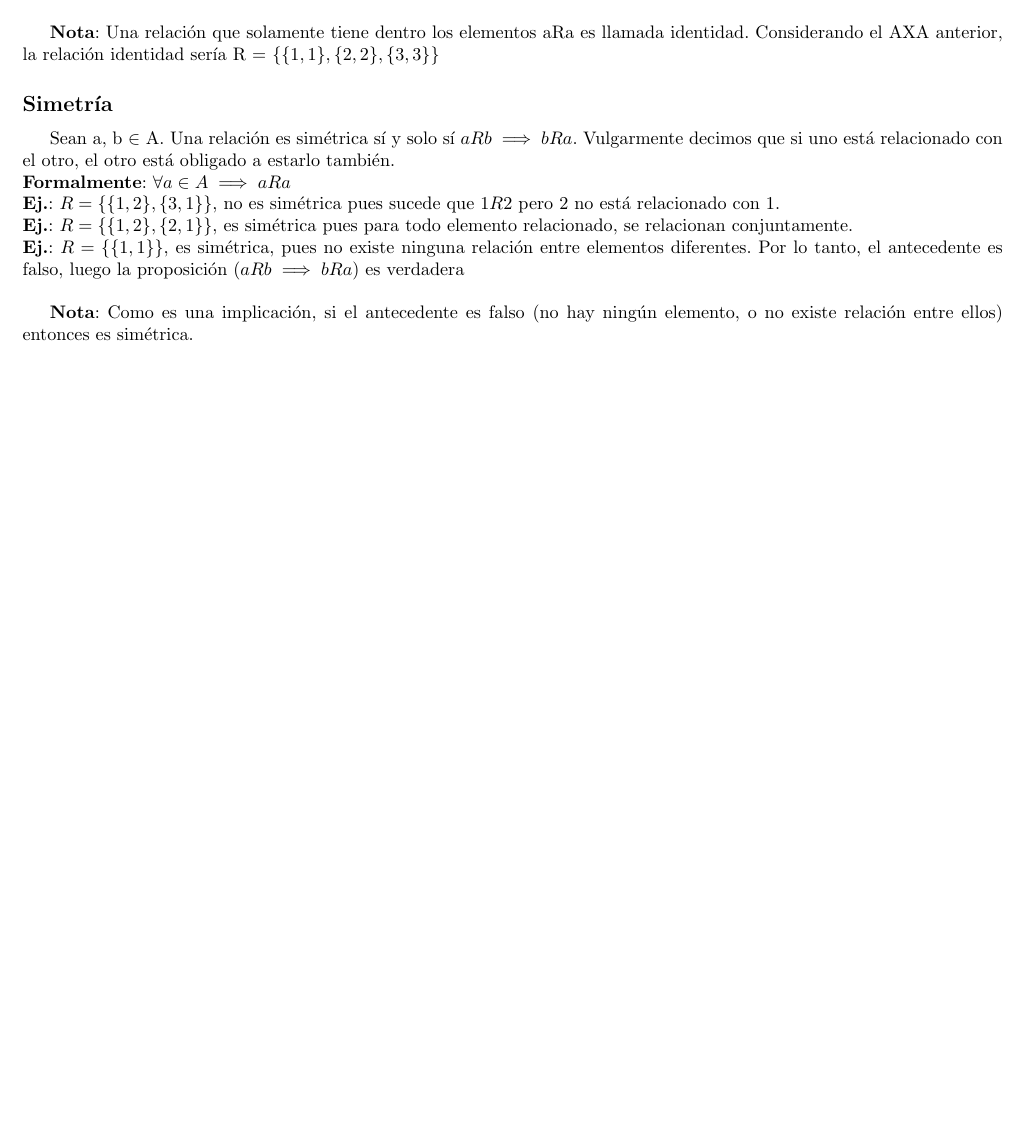
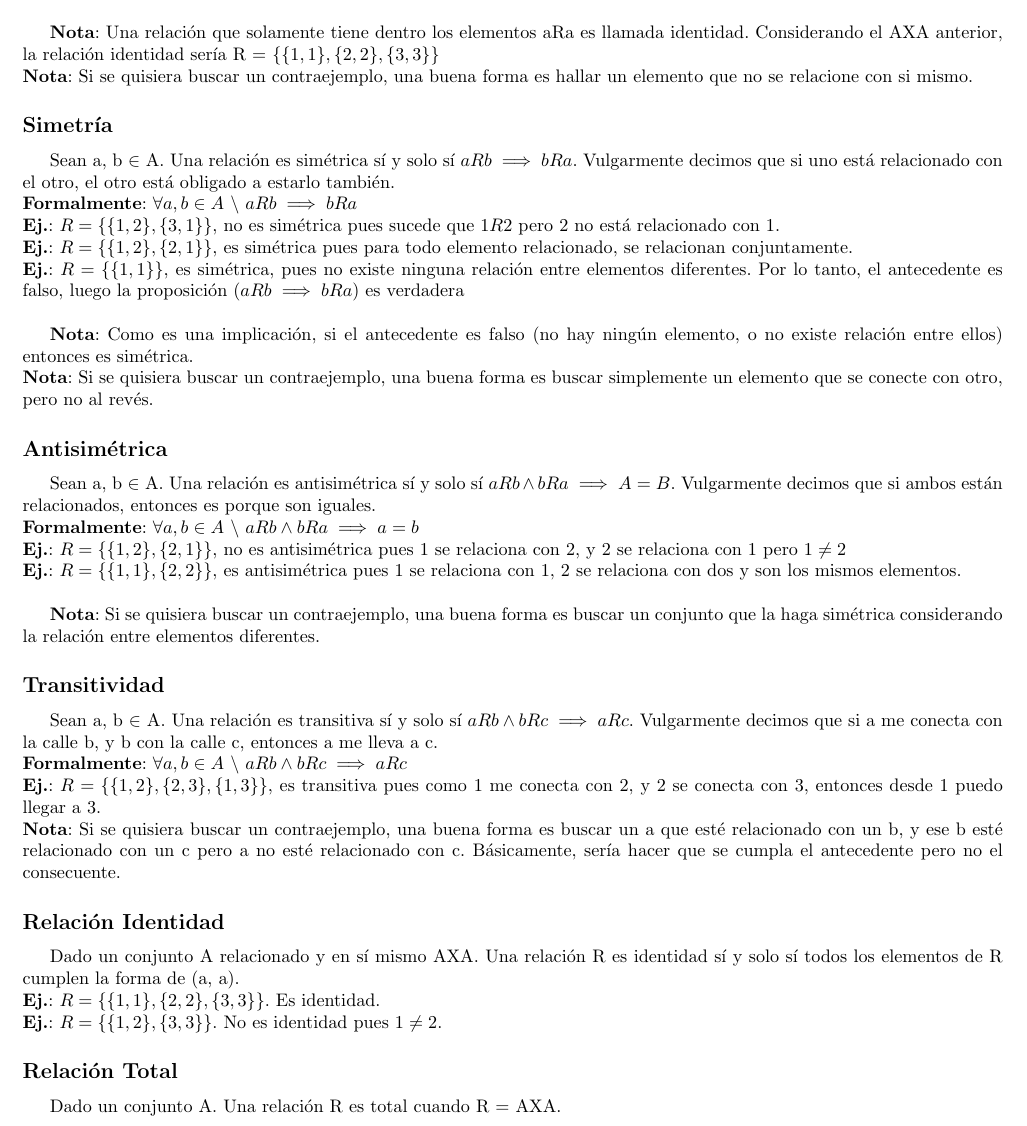
Before and after one commit to tomihq/algebra-I, a LaTeX CV (resumen.tex): part of page 6 of 6 before the commit and part of page 6 of 7 after it, cut so that both start at the same text, the shorter picture padded with empty space. Compiled offline with pdfLaTeX.

Commit message:
add: relacion identidad y transitividad

```diff
--- a/resumen.tex
+++ b/resumen.tex
@@ -264,15 +264,35 @@ Una relación es reflexiva sí y solo sí para todo elemento de A, a está relac
 \textbf{Ej.}: $A = \{1, 2, 3\}, AXA=\{\{1, 1\}, \{1, 2\}, \{1, 3\}, \{2, 2\}, \{2, 3\}, \{3, 3\}\}, R = \{\{1, 1\}, \{1, 2\}, \{1, 3\}\}$ ¿Es R una relación válida de AXB? Sí lo es. ¿Es reflexiva? No, no lo es, pues 2 no está relacionado con 2, ni tampoco 3 con el 3.\\
 \textbf{Ej.}: $A = \{1, 2, 3\}, AXA=\{\{1, 1\}, \{1, 2\}, \{1, 3\}, \{2, 2\}, \{2, 3\}, \{3, 3\}\}, R = \{\{1, 1\}, \{2, 2\}, \{3, 3\}, \{1, 2\}\}$ ¿Es R una relación válida de AXB? Sí lo es. ¿Es reflexiva? Sí, pues para todo elemento a en R, aRa.\\
 
-\textbf{Nota}: Una relación que solamente tiene dentro los elementos aRa es llamada identidad. Considerando el AXA anterior, la relación identidad sería R = $\{\{1, 1\}, \{2, 2\}, \{3, 3\}\}$
+\textbf{Nota}: Una relación que solamente tiene dentro los elementos aRa es llamada identidad. Considerando el AXA anterior, la relación identidad sería R = $\{\{1, 1\}, \{2, 2\}, \{3, 3\}\}$  \\
+\textbf{Nota}: Si se quisiera buscar un contraejemplo, una buena forma es hallar un elemento que no se relacione con si mismo.
 \subsection*{Simetría}
 Sean a, b $\in$ A. Una relación es simétrica sí y solo sí $aRb \implies bRa$. Vulgarmente decimos que si uno está relacionado con el otro, el otro está obligado a estarlo también. \\
-\textbf{Formalmente}: $ \forall a \in A \implies aRa$ \\
+\textbf{Formalmente}: $ \forall a, b \in A \ \symbol{92} \ aRb \implies bRa$ \\
 \textbf{Ej.}: $R = \{\{1, 2\}, \{3, 1\}\}$, no es simétrica pues sucede que $1R2$ pero 2 no está relacionado con 1. \\
 \textbf{Ej.}: $R = \{\{1, 2\}, \{2, 1\}\}$, es simétrica pues para todo elemento relacionado, se relacionan conjuntamente. \\
 \textbf{Ej.}: $R = \{\{1, 1\}\}$, es simétrica, pues no existe ninguna relación entre elementos diferentes. Por lo tanto, el antecedente es falso, luego la proposición ($aRb \implies bRa$) es verdadera \\
 
-\textbf{Nota}: Como es una implicación, si el antecedente es falso (no hay ningún elemento, o no existe relación entre ellos) entonces es simétrica.
+\textbf{Nota}: Como es una implicación, si el antecedente es falso (no hay ningún elemento, o no existe relación entre ellos) entonces es simétrica.  \\
+\textbf{Nota}: Si se quisiera buscar un contraejemplo, una buena forma es buscar simplemente un elemento que se conecte con otro, pero no al revés.
+\subsection*{Antisimétrica}
+Sean a, b $\in$ A. Una relación es antisimétrica sí y solo sí $aRb \land bRa \implies A = B$. Vulgarmente decimos que si ambos están relacionados, entonces es porque son iguales. \\
+\textbf{Formalmente}: $ \forall a, b \in A \ \symbol{92} \ aRb \land bRa \implies a=b$ \\
+\textbf{Ej.}: $R = \{\{1, 2\}, \{2, 1\}\}$, no es antisimétrica pues 1 se relaciona con 2, y 2 se relaciona con 1 pero $1 \neq 2$ \\
+\textbf{Ej.}: $R = \{\{1, 1\}, \{2, 2\}\}$, es antisimétrica pues 1 se relaciona con 1, 2 se relaciona con dos y son los mismos elementos. \\
+
+\textbf{Nota}: Si se quisiera buscar un contraejemplo, una buena forma es buscar un conjunto que la haga simétrica considerando la relación entre elementos diferentes.
+\subsection*{Transitividad}
+Sean a, b $\in$ A. Una relación es transitiva sí y solo sí $aRb \land bRc \implies aRc$. Vulgarmente decimos que si a me conecta con la calle b, y b con la calle c, entonces a me lleva a c. \\
+\textbf{Formalmente}: $ \forall a, b \in A \ \symbol{92} \ aRb \land bRc \implies aRc$ \\
+\textbf{Ej.}: $R = \{\{1, 2\}, \{2, 3\}, \{1, 3\} \}$, es transitiva pues como 1 me conecta con 2, y 2 se conecta con 3, entonces desde 1 puedo llegar a 3. \\
+\textbf{Nota}: Si se quisiera buscar un contraejemplo, una buena forma es buscar un a que esté relacionado con un b, y ese b esté relacionado con un c pero a no esté relacionado con c. Básicamente, sería hacer que se cumpla el antecedente pero no el consecuente.
+\subsection*{Relación Identidad}
+Dado un conjunto A relacionado y en sí mismo AXA. Una relación R es identidad sí y solo sí todos los elementos de R cumplen la forma de (a, a). \\
+\textbf{Ej.}: $R = \{\{1, 1\}, \{2, 2\}, \{3, 3\} \}$. Es identidad. \\
+\textbf{Ej.}: $R = \{\{1, 2\}, \{3, 3\} \}$. No es identidad pues $1 \neq 2$.
+\subsection*{Relación Total}
+Dado un conjunto A. Una relación R es total cuando R = AXA.
 \section*{Anexo}
 \subsection*{Pertenencia en Conjuntos}
 \label{subsec:pertenecencia_conjuntos}
```
Also changed, not shown: resumen.pdf.
